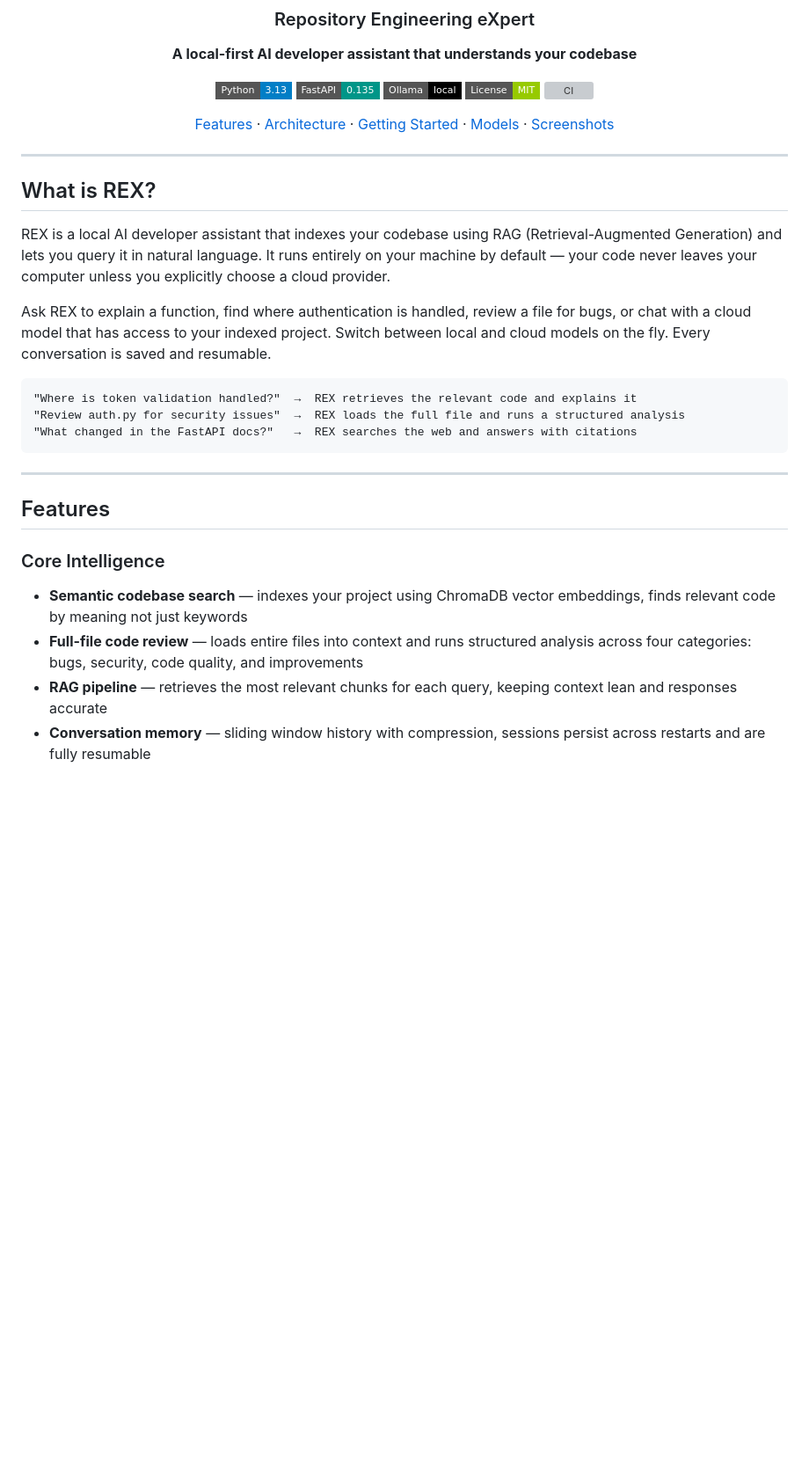
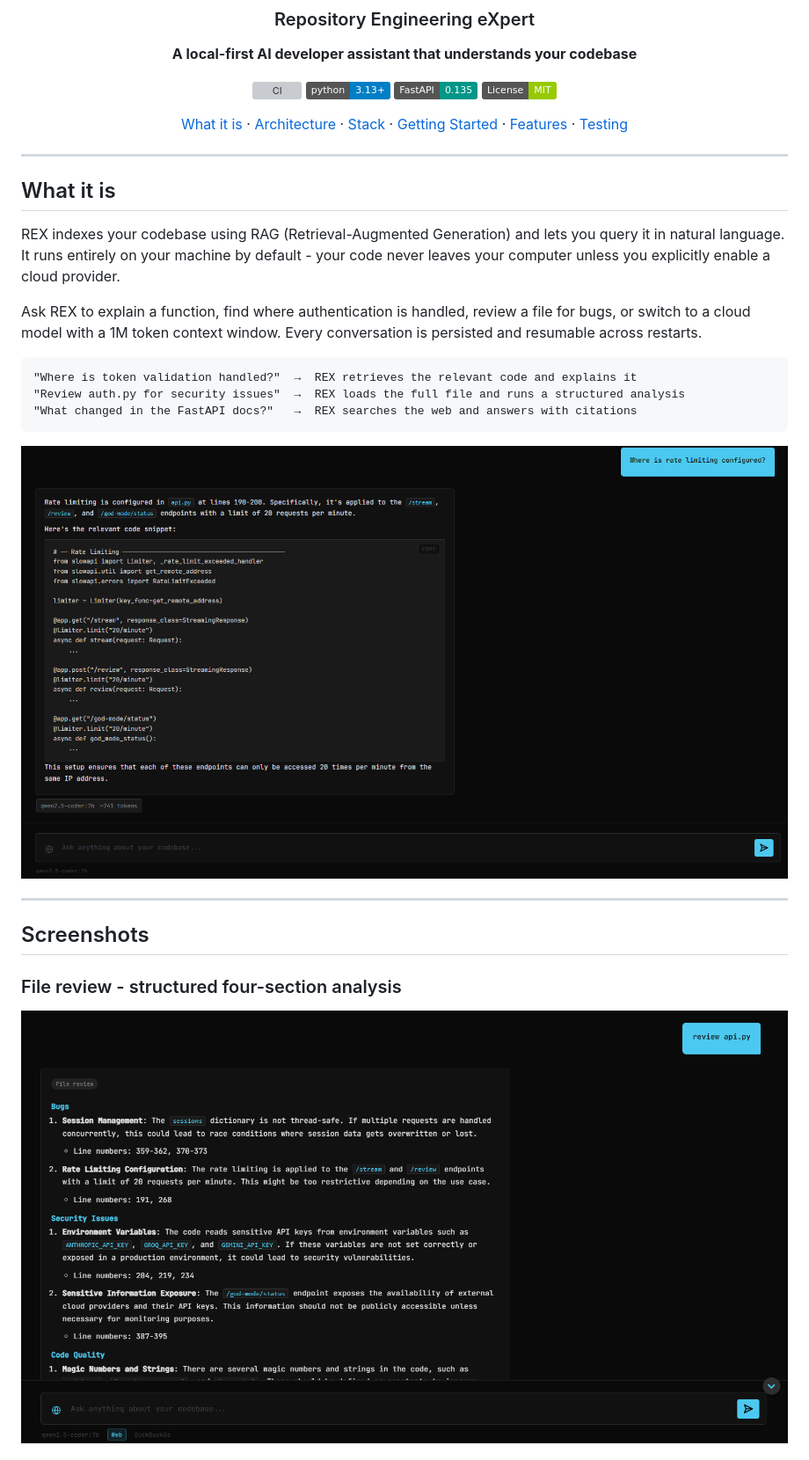
Before and after one commit to tomadams2909/ai-dev-assistant, a Markdown page: README.md, the part around one of its changes. Shown at 88% size. Drawn GitHub-style; pictures changed too: docs/screenshots/file-review.png (added), docs/screenshots/rag-query.png (added); badges without logos; blank space fills up the shorter version; grey boxes are pictures that could not be loaded.

````diff
--- a/README.md
+++ b/README.md
@@ -5,23 +5,22 @@
 
 **A local-first AI developer assistant that understands your codebase**
 
-![Python](https://img.shields.io/badge/Python-3.13-blue?style=flat-square&logo=python&logoColor=white)
-![FastAPI](https://img.shields.io/badge/FastAPI-0.135-009688?style=flat-square&logo=fastapi&logoColor=white)
-![Ollama](https://img.shields.io/badge/Ollama-local-black?style=flat-square)
-![License](https://img.shields.io/badge/License-MIT-green?style=flat-square)
-![CI](https://github.com/tomadams2909/rex/actions/workflows/ci.yml/badge.svg)
+[![CI](https://github.com/tomadams2909/ai-dev-assistant/actions/workflows/ci.yml/badge.svg)](https://github.com/tomadams2909/ai-dev-assistant/actions/workflows/ci.yml)
+![Python](https://img.shields.io/badge/python-3.13+-blue)
+![FastAPI](https://img.shields.io/badge/FastAPI-0.135-009688?logo=fastapi&logoColor=white)
+![License](https://img.shields.io/badge/License-MIT-green)
 
-[Features](#features) · [Architecture](#architecture) · [Getting Started](#getting-started) · [Models](#models) · [Screenshots](#screenshots)
+[What it is](#what-it-is) · [Architecture](#architecture) · [Stack](#stack) · [Getting Started](#getting-started) · [Features](#features) · [Testing](#testing)
 
 </div>
 
 ---
 
-## What is REX?
+## What it is
 
-REX is a local AI developer assistant that indexes your codebase using RAG (Retrieval-Augmented Generation) and lets you query it in natural language. It runs entirely on your machine by default — your code never leaves your computer unless you explicitly choose a cloud provider.
+REX indexes your codebase using RAG (Retrieval-Augmented Generation) and lets you query it in natural language. It runs entirely on your machine by default - your code never leaves your computer unless you explicitly enable a cloud provider.
 
-Ask REX to explain a function, find where authentication is handled, review a file for bugs, or chat with a cloud model that has access to your indexed project. Switch between local and cloud models on the fly. Every conversation is saved and resumable.
+Ask REX to explain a function, find where authentication is handled, review a file for bugs, or switch to a cloud model with a 1M token context window. Every conversation is persisted and resumable across restarts.
 
 ```
 "Where is token validation handled?"  →  REX retrieves the relevant code and explains it
@@ -29,13 +28,12 @@ Ask REX to explain a function, find where authentication is handled, review a fi
 "What changed in the FastAPI docs?"   →  REX searches the web and answers with citations
 ```
 
+![RAG query showing code context and cited answer](docs/screenshots/rag-query.png)
+
 ---
 
-## Features
+## Screenshots
 
-### Core Intelligence
-- **Semantic codebase search** — indexes your project using ChromaDB vector embeddings, finds relevant code by meaning not just keywords
-- **Full-file code review** — loads entire files into context and runs structured analysis across four categories: bugs, security, code quality, and improvements
-- **RAG pipeline** — retrieves the most relevant chunks for each query, keeping context lean and responses accurate
-- **Conversation memory** — sliding window history with compression, sessions persist across restarts and are fully resumable
+### File review - structured four-section analysis
+![File review output with bugs, security, quality and suggestions sections](docs/screenshots/file-review.png)
 
````
Also changed, not shown: other parts of README.md (+94 -155 lines), docs/screenshots/provider-selector.png (added), docs/screenshots/session-history.png (added), 1 other file.
